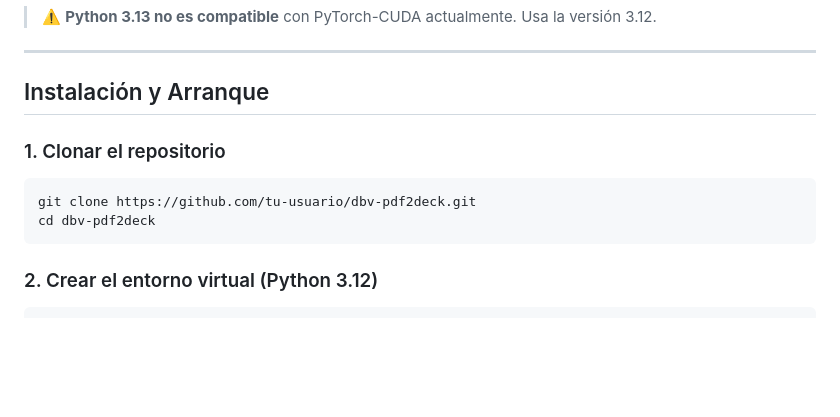
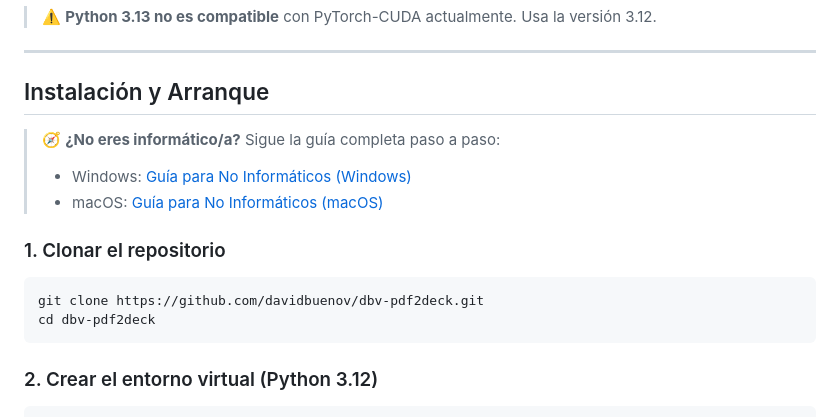
Before and after one commit to davidbuenov/dbv-pdf2deck, a Markdown page: README.md, the part around the change. Rendered like a GitHub page; blank space fills up the shorter version.

Commit message:
Guias para no Informáticos

````diff
--- a/README.md
+++ b/README.md
@@ -81,10 +81,14 @@ NotebookLM PDF (imagen) → OCR Local → Editor Visual → PowerPoint Editable
 
 ## Instalación y Arranque
 
+> 🧭 **¿No eres informático/a?** Sigue la guía completa paso a paso:
+> - Windows: [Guía para No Informáticos (Windows)](docs/GUIA_NO_INFORMATICOS.md)
+> - macOS: [Guía para No Informáticos (macOS)](docs/GUIA_MAC_NO_INFORMATICOS.md)
+
 ### 1. Clonar el repositorio
 
 ```bash
-git clone https://github.com/tu-usuario/dbv-pdf2deck.git
+git clone https://github.com/davidbuenov/dbv-pdf2deck.git
 cd dbv-pdf2deck
 ```
 
````
Also changed, not shown: docs/GUIA_MAC_NO_INFORMATICOS.md (added, +259 -0 lines), docs/GUIA_NO_INFORMATICOS.md (added, +236 -0 lines).
